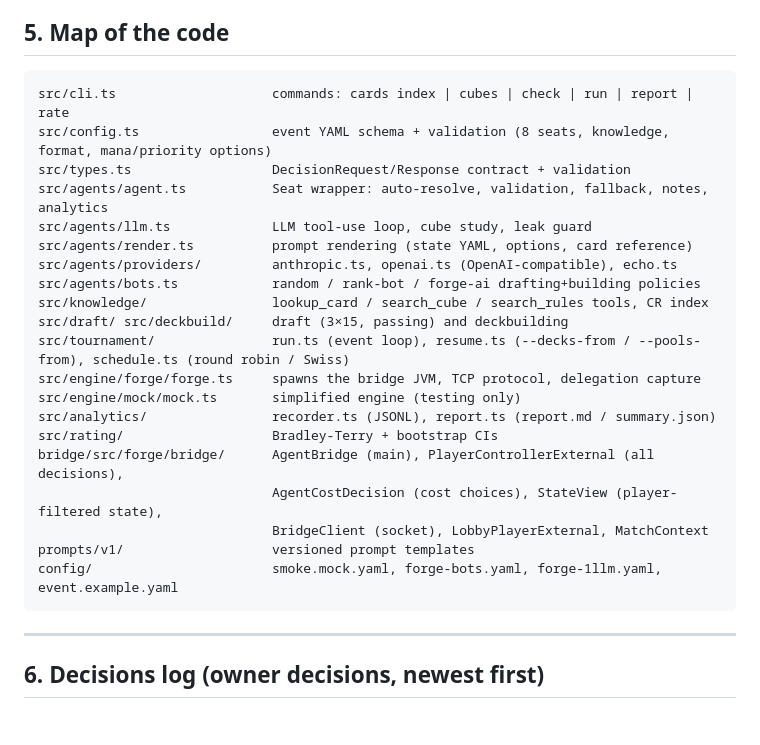
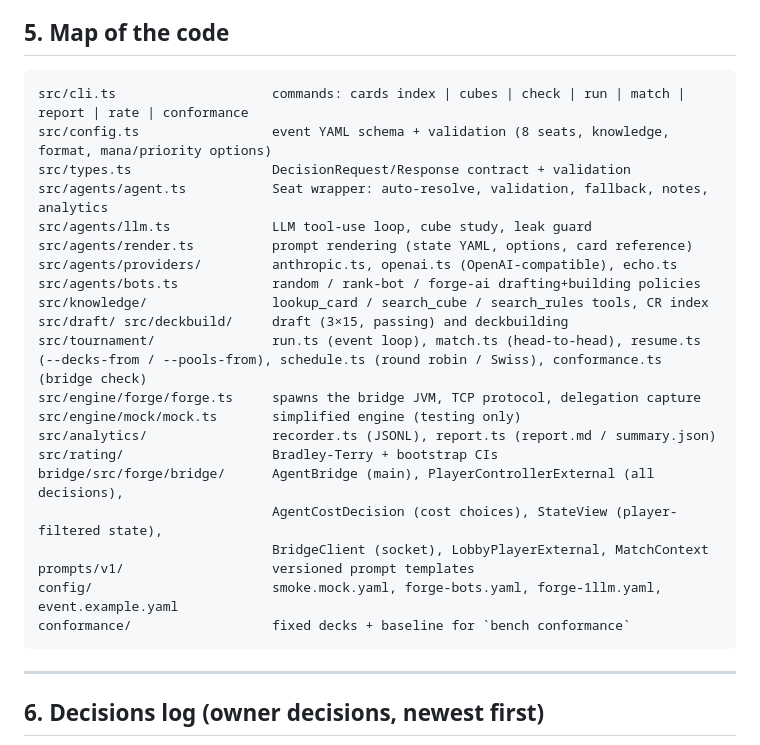
Before and after one commit to sagasti/mtg-bench, a Markdown page: HANDOFF.md, the part around the change. Drawn GitHub-style; blank space fills up the shorter version.

Commit message:
HANDOFF: code map lists match, conformance and the conformance/ dir
Co-Authored-By: Claude Opus 5.5 <noreply@anthropic.com>
Claude-Session: https://claude.ai/code/session_01XF3X6t3W1HMJxkqxbbmmdF

````diff
--- a/HANDOFF.md
+++ b/HANDOFF.md
@@ -143,7 +143,7 @@ Write a short report: what you changed and why, the T6/T7 numbers, and anything
 
 ## 5. Map of the code
 ```
-src/cli.ts                    commands: cards index | cubes | check | run | report | rate
+src/cli.ts                    commands: cards index | cubes | check | run | match | report | rate | conformance
 src/config.ts                 event YAML schema + validation (8 seats, knowledge, format, mana/priority options)
 src/types.ts                  DecisionRequest/Response contract + validation
 src/agents/agent.ts           Seat wrapper: auto-resolve, validation, fallback, notes, analytics
@@ -153,7 +153,7 @@ src/agents/providers/         anthropic.ts, openai.ts (OpenAI-compatible), echo.
 src/agents/bots.ts            random / rank-bot / forge-ai drafting+building policies
 src/knowledge/                lookup_card / search_cube / search_rules tools, CR index
 src/draft/ src/deckbuild/     draft (3×15, passing) and deckbuilding
-src/tournament/               run.ts (event loop), resume.ts (--decks-from / --pools-from), schedule.ts (round robin / Swiss)
+src/tournament/               run.ts (event loop), match.ts (head-to-head), resume.ts (--decks-from / --pools-from), schedule.ts (round robin / Swiss), conformance.ts (bridge check)
 src/engine/forge/forge.ts     spawns the bridge JVM, TCP protocol, delegation capture
 src/engine/mock/mock.ts       simplified engine (testing only)
 src/analytics/                recorder.ts (JSONL), report.ts (report.md / summary.json)
@@ -163,6 +163,7 @@ bridge/src/forge/bridge/      AgentBridge (main), PlayerControllerExternal (all
                               BridgeClient (socket), LobbyPlayerExternal, MatchContext
 prompts/v1/                   versioned prompt templates
 config/                       smoke.mock.yaml, forge-bots.yaml, forge-1llm.yaml, event.example.yaml
+conformance/                  fixed decks + baseline for `bench conformance`
 ```
 
 ---
````
